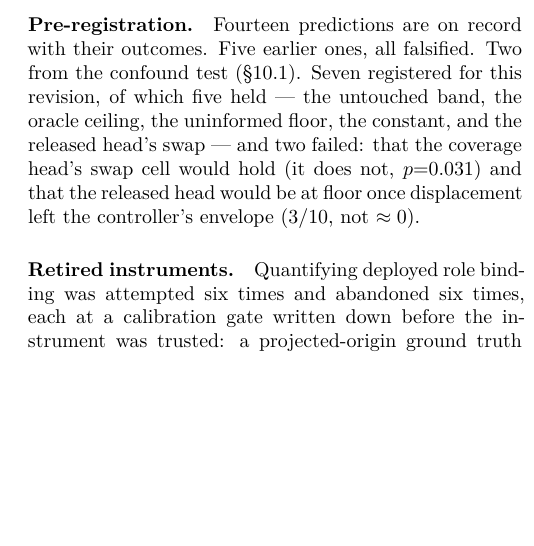
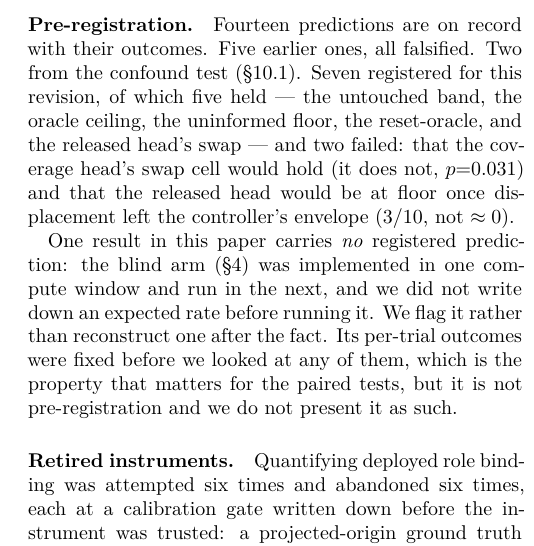
Before and after one commit to AvnehSBhatia/MicroVLA, a LaTeX paper (paper/submission/paper2.tex): part of one column of page 13 of 15, cut so that both start at the same text, the shorter picture padded with empty space. Compiled offline with pdfLaTeX.

Commit message:
paper2: flag the one result with no registered prediction
The blind arm was implemented in one compute window and run in the next; we
did not write down an expected rate first. Recorded as such rather than
reconstructed after the fact.

Co-Authored-By: Claude Opus 5 <noreply@anthropic.com>

```diff
--- a/paper/submission/paper2.tex
+++ b/paper/submission/paper2.tex
@@ -1128,10 +1128,18 @@ retired, and the three ways our own results fooled us.
 \paragraph{Pre-registration.} Fourteen predictions are on record with
 their outcomes. Five earlier ones, all falsified. Two from the confound test
 (\S\ref{sec:confound}). Seven registered for this revision, of which five held
---- the untouched band, the oracle ceiling, the uninformed floor, the constant,
-and the released head's swap --- and two failed: that the coverage head's swap cell
-would hold (it does not, $p{=}0.031$) and that the released head would be at
-floor once displacement left the controller's envelope ($3/10$, not $\approx0$).
+--- the untouched band, the oracle ceiling, the uninformed floor, the
+reset-oracle, and the released head's swap --- and two failed: that the coverage
+head's swap cell would hold (it does not, $p{=}0.031$) and that the released head
+would be at floor once displacement left the controller's envelope ($3/10$, not
+$\approx0$).
+
+One result in this paper carries \emph{no} registered prediction: the blind arm
+(\S\ref{sec:constant}) was implemented in one compute window and run in the
+next, and we did not write down an expected rate before running it. We flag it
+rather than reconstruct one after the fact. Its per-trial outcomes were fixed
+before we looked at any of them, which is the property that matters for the
+paired tests, but it is not pre-registration and we do not present it as such.
 
 \paragraph{Retired instruments.} Quantifying deployed role binding was attempted
 six times and abandoned six times, each at a calibration gate written down
```
Also changed, not shown: paper/submission/paper2.pdf, 2 other files.
